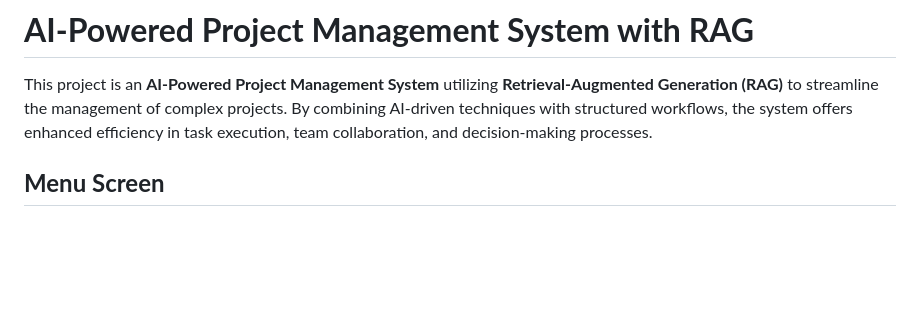
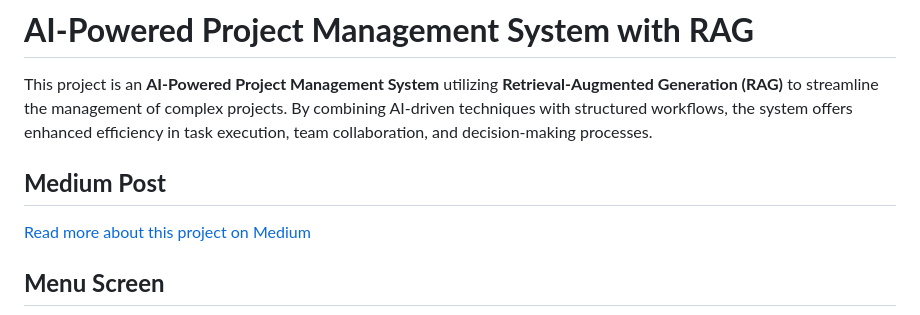
Before and after one commit to yotambraun/Project_Management_System_with_RAG, a Markdown page: README.md, the part around the change. Rendered like a GitHub page; blank space fills up the shorter version.

```diff
--- a/README.md
+++ b/README.md
@@ -1,6 +1,9 @@
 # **AI-Powered Project Management System with RAG**
 
 This project is an **AI-Powered Project Management System** utilizing **Retrieval-Augmented Generation (RAG)** to streamline the management of complex projects. By combining AI-driven techniques with structured workflows, the system offers enhanced efficiency in task execution, team collaboration, and decision-making processes.
+
+## **Medium Post**
+[Read more about this project on Medium](https://medium.com/p/ff90951930c1)
 
 ## **Menu Screen**
 ![Menu Screen](menu.png)
```
